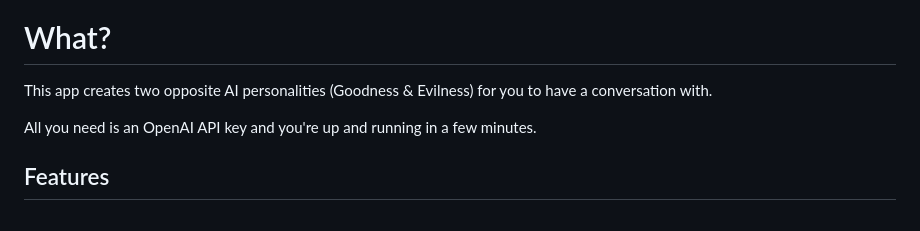
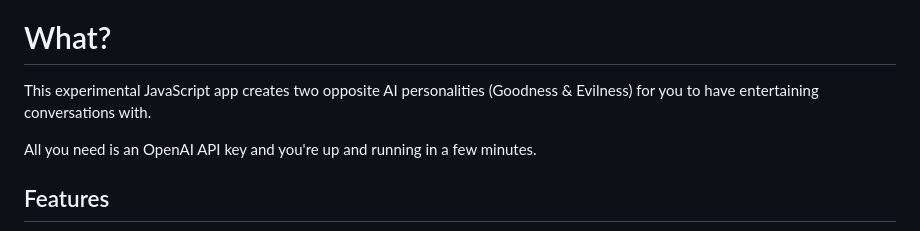
Before and after one commit to RonniKahalani/good-evil-gpt, a Markdown page: README.md, the part around the change. Drawn GitHub-style.

```diff
--- a/README.md
+++ b/README.md
@@ -1,7 +1,7 @@
 ![Image of user interface](https://github.com/RonniKahalani/good-evil-gpt/raw/main/doc/thumb-demo-end.png)
 
 # What?
-This app creates two opposite AI personalities (Goodness & Evilness) for you to have a conversation with.
+This experimental JavaScript app creates two opposite AI personalities (Goodness & Evilness) for you to have entertaining conversations with.
 
 All you need is an OpenAI API key and you're up and running in a few minutes.
 
```
